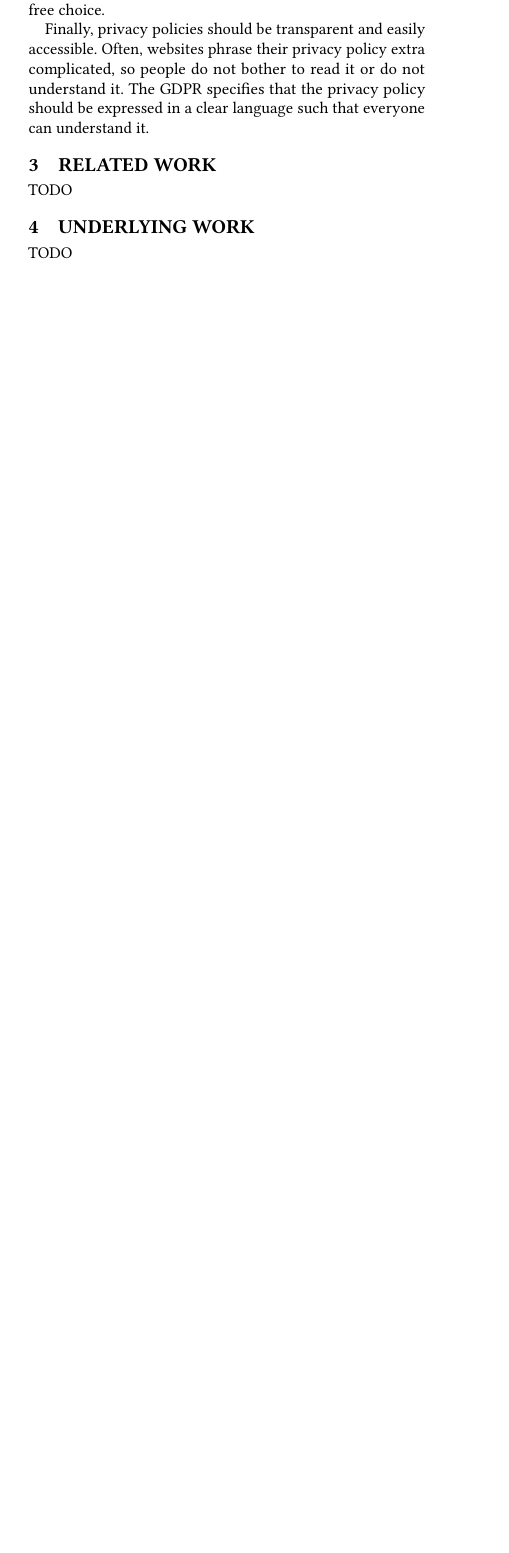
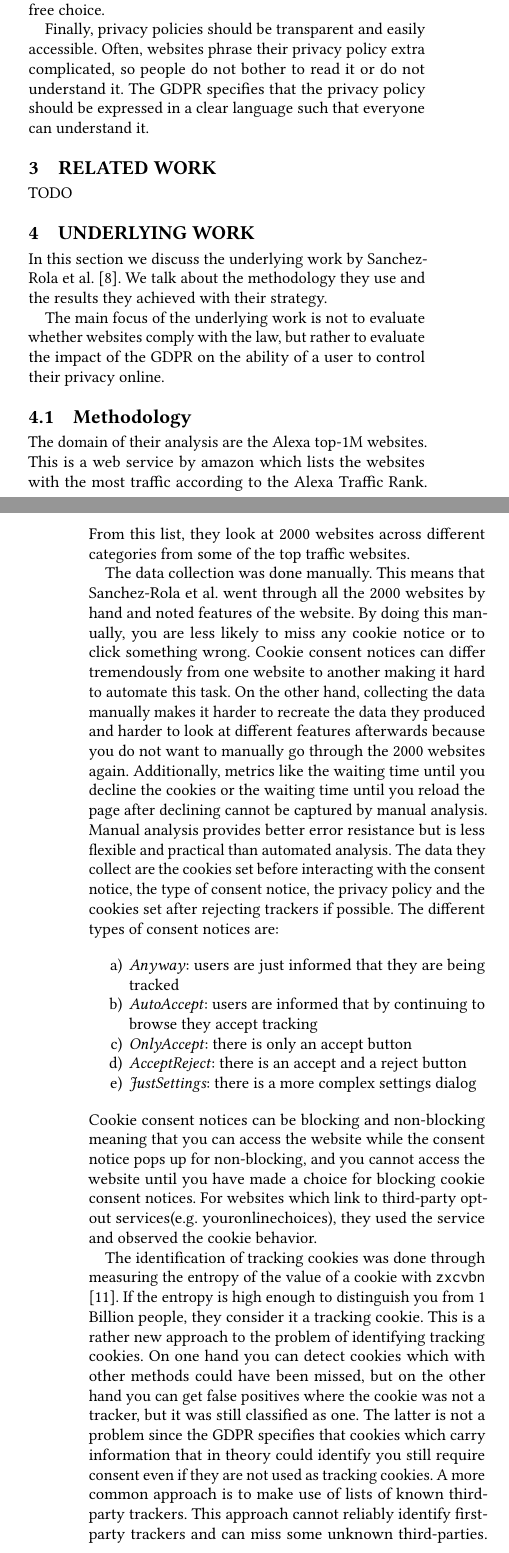
Before and after one commit to TilRoth/DNSeminar, a LaTeX paper (paper.tex, which reads underlying.tex): part of one column of page 2 of 3 before the commit and two parts of the columns of pages 2 and 3 of 4 after it, the two joined at a grey line, cut so that both start at the same text, the shorter picture padded with empty space. Compiled offline with pdfLaTeX.

Commit message:
underlying work

```diff
--- a/paper.tex
+++ b/paper.tex
@@ -4,6 +4,7 @@
 \pagestyle{plain}
 \usepackage[english]{babel}
 \usepackage{blindtext}
+\usepackage[shortlabels,inline]{enumitem}
 
 
 
--- a/underlying.tex
+++ b/underlying.tex
@@ -1,4 +1,55 @@
 \section{Underlying Work}
 \label{sec:underlying}
 
-TODO
+In this section we discuss the underlying work by \ca{sanchez2019can}. We talk about the methodology they use and the
+results they achieved with their strategy.
+
+The main focus of the underlying work is not to evaluate whether websites comply with the law, but rather to evaluate
+the impact of the GDPR on the ability of a user to control their privacy online.
+
+\subsection{Methodology}
+
+The domain of their analysis are the Alexa top-1M websites. This is a web service by amazon which lists the websites with
+the most traffic according to the Alexa Traffic Rank. From this list, they look at 2000 websites across different
+categories from some of the top traffic websites.
+
+The data collection was done manually. This means that \citeauthor{sanchez2019can} went through all the 2000 websites by
+hand and noted features of the website. By doing this manually, you are less likely to miss any cookie notice or to
+click something wrong. Cookie consent notices can differ tremendously from one website to another making it hard to
+automate this task. On the other hand, collecting the data manually makes it harder to recreate the data they produced
+and harder to look at different features afterwards because you do not want to manually go through the 2000 websites
+again. Additionally, metrics like the waiting time until you decline the cookies or the waiting time until you reload
+the page after declining cannot be captured by manual analysis. Manual analysis provides better error resistance but is
+less flexible and practical than automated analysis. The data they collect are the cookies set before interacting with the
+consent notice, the type of consent notice, the privacy policy and the cookies set after rejecting trackers if possible.
+The different types of consent notices are:
+\begin{enumerate}[a)]
+    \item \emph{Anyway}: users are just informed that they are being tracked
+    \item \emph{AutoAccept}: users are informed that by continuing to browse they accept tracking
+    \item \emph{OnlyAccept}: there is only an accept button
+    \item \emph{AcceptReject}: there is an accept and a reject button
+    \item \emph{JustSettings}: there is a more complex settings dialog
+\end{enumerate}
+Cookie consent notices can be blocking and non-blocking meaning that you can access the website while the consent notice pops up for
+non-blocking, and you cannot access the website until you have made a choice for blocking cookie consent notices. For
+websites which link to third-party opt-out services(e.g. youronlinechoices), they used the service and observed the
+cookie behavior.
+
+The identification of tracking cookies was done through measuring the entropy of the value of a cookie with
+\texttt{zxcvbn} \cite{wheeler2016zxcvbn}. If the entropy is high enough to distinguish you from 1 Billion people, they
+consider it a tracking cookie. This is a rather new approach to the problem of identifying tracking cookies.
+On one hand you can detect cookies which with other methods could have been missed, but on the other hand you can get false positives
+where the cookie was not a tracker, but it was still classified as one. The latter is not a problem since the
+GDPR specifies that cookies which carry information that in theory could identify you still require consent even if they
+are not used as tracking cookies.
+A more common approach is to make use of lists of known third-party trackers. This approach cannot reliably identify
+first-party trackers and can miss some unknown third-parties. \citeauthor{sanchez2019can} use third-party tracker lists
+to classify their found trackers.
+
+{\color{red}TODO privacy policies FRES score}
+
+\subsection{Evaluation}
+
+\subsubsection{Tracking}
+
+\subsubsection{Privacy Policies}
```
Also changed, not shown: reference.bib (+8 -0 lines).
